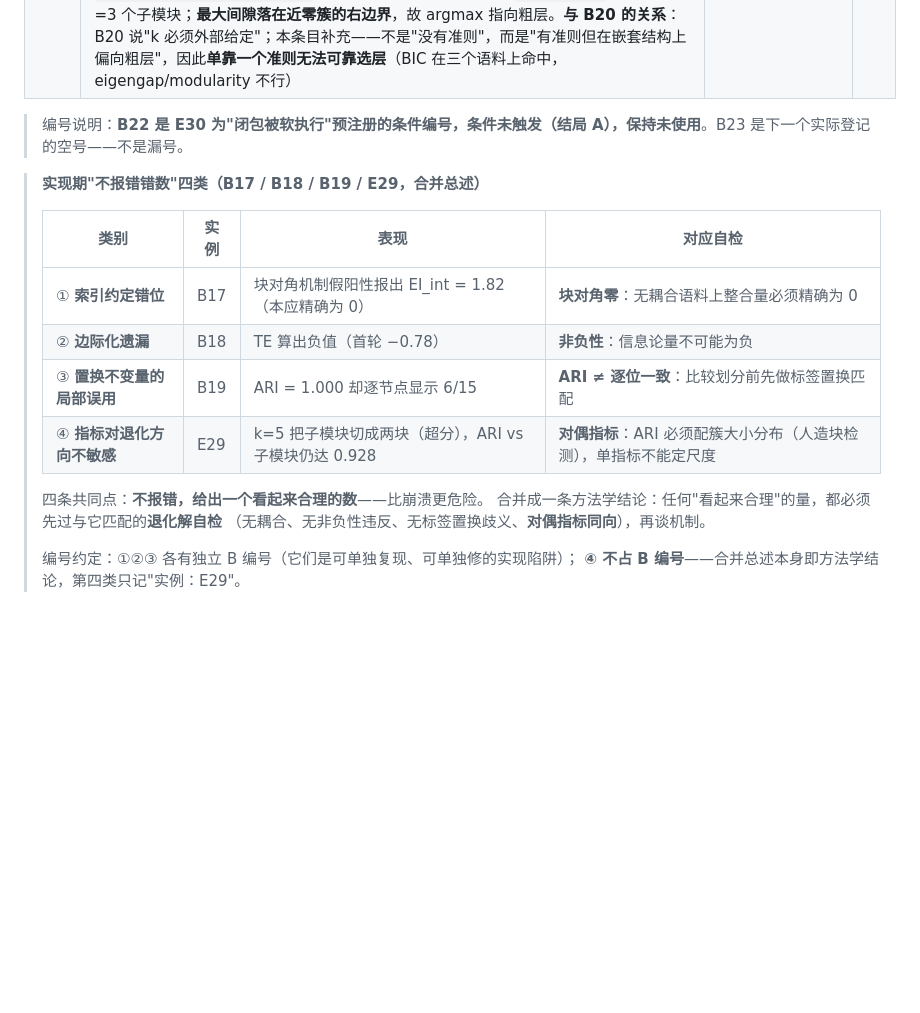
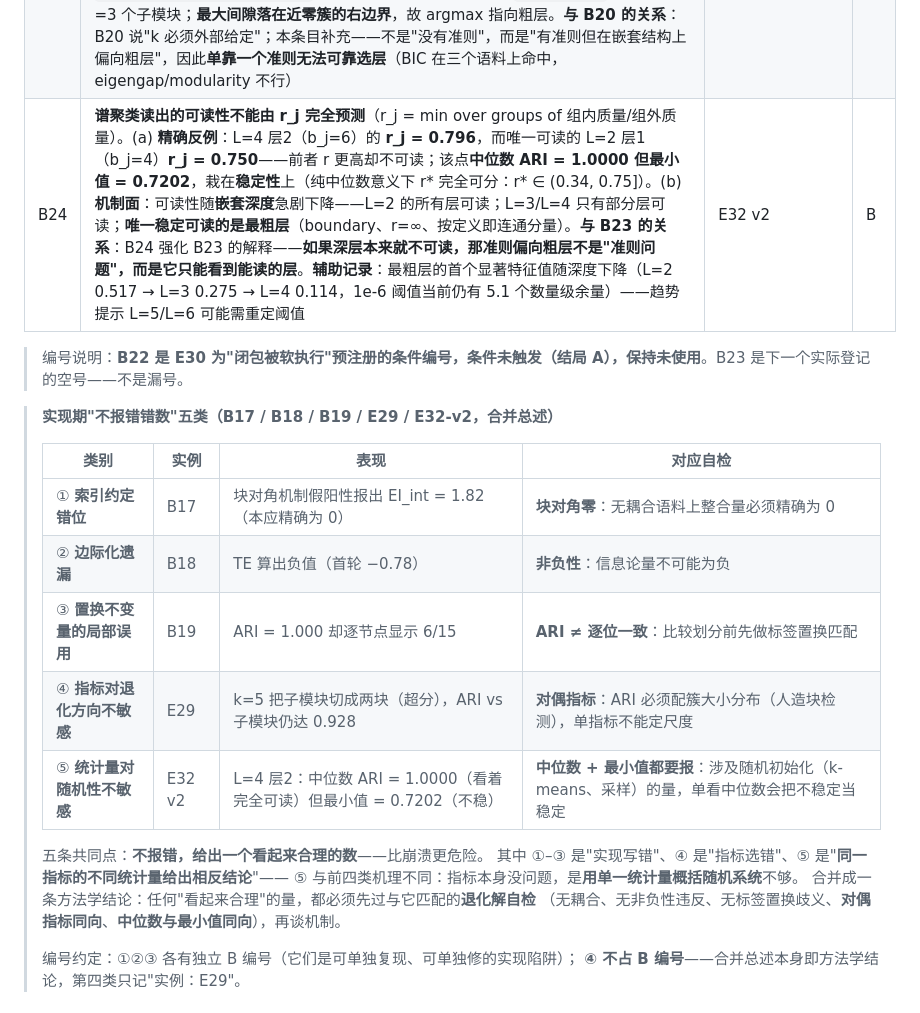
Before and after one commit to zwx20080101-sketch/two-primitive-associative-substrate-, a Markdown page: CLAIMS-REGISTRY.md, the part around the change. Rendered like a GitHub page; blank space fills up the shorter version.

Commit message:
E32 v2 readability curve (P1a-P6 PASS): B24 registered (r_j does not fully predict readability; counterexample L=4 layer2 r=0.796 unreadable vs L=2 layer1 r=0.750 readable, divergence only on stability), plus methodology 5th class (single statistic insensitive to randomness - report median AND min). v1 archived as exp32_nesting_depth_v1_FAIL.json + appendix A

```diff
--- a/CLAIMS-REGISTRY.md
+++ b/CLAIMS-REGISTRY.md
@@ -66,10 +66,11 @@
 | B20 | 谱聚类读出**需要外部给定尺度 k**：当前实现没有"从数据自动判断层数"的机制（特征值间隙等自动选择准则不在本工作范围）。层数分辨率还有上限：更弱的第三层耦合（s3=10）在 k≥2 时对读数**完全无影响**（k=2/k=4 均为 1.000） | E29 | B |
 | B21 | 失败语义在层间**不统一**：KeyError（L0/L1/L4 未学过）、空字典（L2 未知前缀）、ValueError（L2 参数错误）、None（L4 未达 K）。其中 **L2 未知前缀不报错、返回 `{}`** 是接口风险：调用方不检查空结果就无法区分"没学过"与"学过但无候选"（与"不报错、给出看起来合理的结果"同族）。**静默案例 = 1 处**——预检曾记为 2 处，正式跑更正：L4 的 None 与块 id 可区分，属有信息返回。本实验只记录，不修改报错行为 | E30 | B |
 | B23 | **eigengap 在嵌套语料上系统性偏向粗层**（B20 的机制补充）。**范围限定：只限"嵌套"语料**（粗层覆盖细层），不是"eigengap 总是选错"——单层语料 C2 三个准则都命中。实测：C1（4 子模块/2 超模块）eigengap 给 k=2 而主真值 k=4；C3（5 子模块/2 超模块）eigengap 给 k=2 而主真值 k=5；modularity 同样偏向粗层（C3 给 2、C1 给 3）。**机制（谱结构，可复现）**：近零特征值个数 = 最粗层块数——C1 `[0,0,0.517,0.593,1,…]`→2 个近零=2 个超模块；C3 `[0,0,0.485,0.647,0.690,1,…]`→2 个近零=2 个超模块；C2 `[0,0,0,1,…]`→3 个近零=3 个子模块；**最大间隙落在近零簇的右边界**，故 argmax 指向粗层。**与 B20 的关系**：B20 说"k 必须外部给定"；本条目补充——不是"没有准则"，而是"有准则但在嵌套结构上偏向粗层"，因此**单靠一个准则无法可靠选层**（BIC 在三个语料上命中，eigengap/modularity 不行） | E31 | B |
+| B24 | **谱聚类读出的可读性不能由 r_j 完全预测**（r_j = min over groups of 组内质量/组外质量）。(a) **精确反例**：L=4 层2（b_j=6）的 **r_j = 0.796**，而唯一可读的 L=2 层1（b_j=4）**r_j = 0.750**——前者 r 更高却不可读；该点**中位数 ARI = 1.0000 但最小值 = 0.7202**，栽在**稳定性**上（纯中位数意义下 r\* 完全可分：r\* ∈ (0.34, 0.75]）。(b) **机制面**：可读性随**嵌套深度**急剧下降——L=2 的所有层可读；L=3/L=4 只有部分层可读；**唯一稳定可读的是最粗层**（boundary、r=∞、按定义即连通分量）。**与 B23 的关系**：B24 强化 B23 的解释——**如果深层本来就不可读，那准则偏向粗层不是"准则问题"，而是它只能看到能读的层**。**辅助记录**：最粗层的首个显著特征值随深度下降（L=2 0.517 → L=3 0.275 → L=4 0.114，1e-6 阈值当前仍有 5.1 个数量级余量）——趋势提示 L=5/L=6 可能需重定阈值 | E32 v2 | B |
 
 > 编号说明：**B22 是 E30 为"闭包被软执行"预注册的条件编号，条件未触发（结局 A），保持未使用**。B23 是下一个实际登记的空号——不是漏号。
 
-> **实现期"不报错错数"四类（B17 / B18 / B19 / E29，合并总述）**
+> **实现期"不报错错数"五类（B17 / B18 / B19 / E29 / E32-v2，合并总述）**
 >
 > | 类别 | 实例 | 表现 | 对应自检 |
 > | --- | --- | --- | --- |
@@ -77,10 +78,13 @@
 > | ② **边际化遗漏** | B18 | TE 算出负值（首轮 −0.78） | **非负性**：信息论量不可能为负 |
 > | ③ **置换不变量的局部误用** | B19 | ARI = 1.000 却逐节点显示 6/15 | **ARI ≠ 逐位一致**：比较划分前先做标签置换匹配 |
 > | ④ **指标对退化方向不敏感** | E29 | k=5 把子模块切成两块（超分），ARI vs 子模块仍达 0.928 | **对偶指标**：ARI 必须配簇大小分布（人造块检测），单指标不能定尺度 |
+> | ⑤ **统计量对随机性不敏感** | E32 v2 | L=4 层2：中位数 ARI = 1.0000（看着完全可读）但最小值 = 0.7202（不稳） | **中位数 + 最小值都要报**：涉及随机初始化（k-means、采样）的量，单看中位数会把不稳定当稳定 |
 >
-> 四条共同点：**不报错，给出一个看起来合理的数**——比崩溃更危险。
+> 五条共同点：**不报错，给出一个看起来合理的数**——比崩溃更危险。
+> 其中 ①–③ 是"实现写错"、④ 是"指标选错"、⑤ 是"**同一指标的不同统计量给出相反结论**"——
+> ⑤ 与前四类机理不同：指标本身没问题，是**用单一统计量概括随机系统**不够。
 > 合并成一条方法学结论：任何"看起来合理"的量，都必须先过与它匹配的**退化解自检**
-> （无耦合、无非负性违反、无标签置换歧义、**对偶指标同向**），再谈机制。
+> （无耦合、无非负性违反、无标签置换歧义、**对偶指标同向**、**中位数与最小值同向**），再谈机制。
 >
 > 编号约定：①②③ 各有独立 B 编号（它们是可单独复现、可单独修的实现陷阱）；
 > **④ 不占 B 编号**——合并总述本身即方法学结论，第四类只记"实例：E29"。
```
